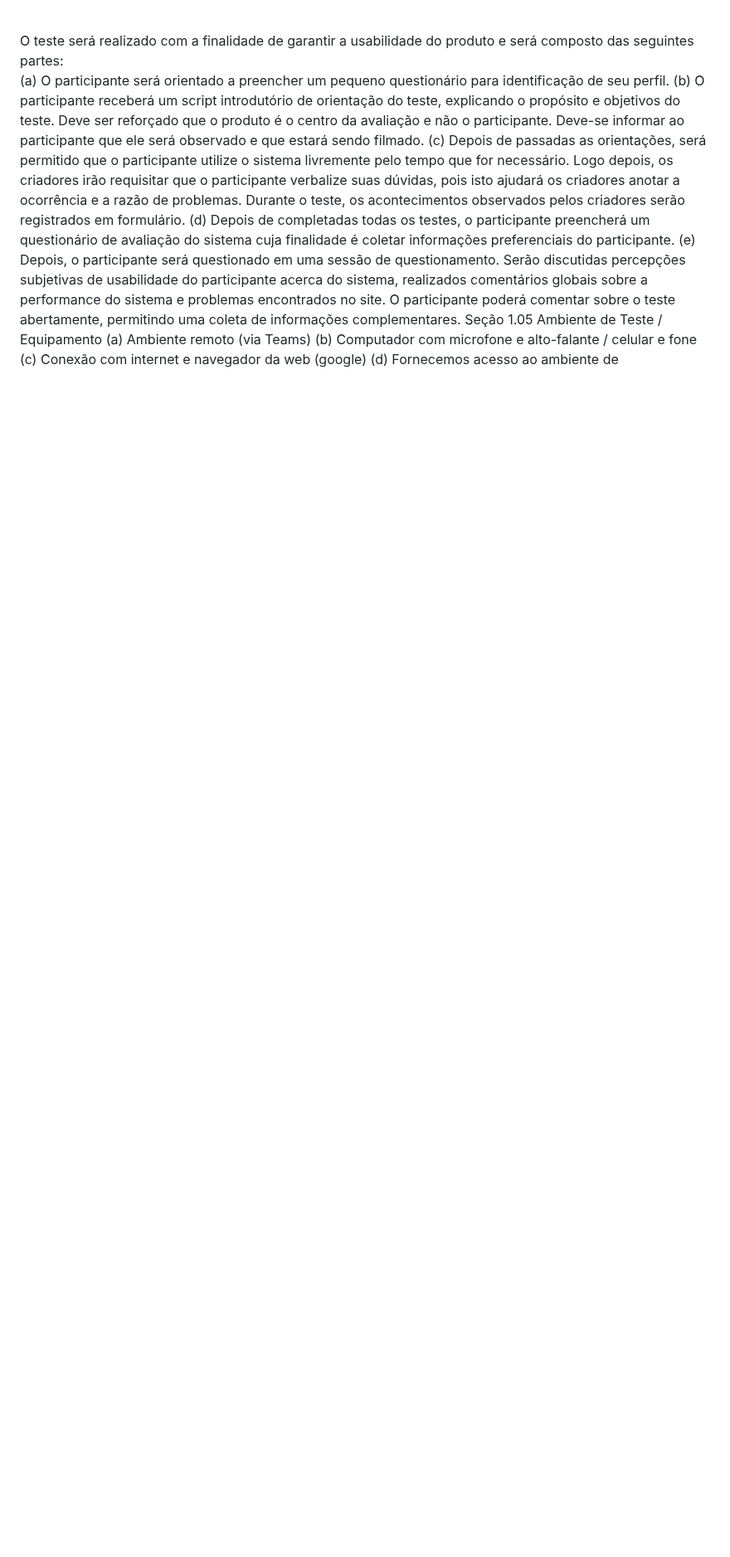
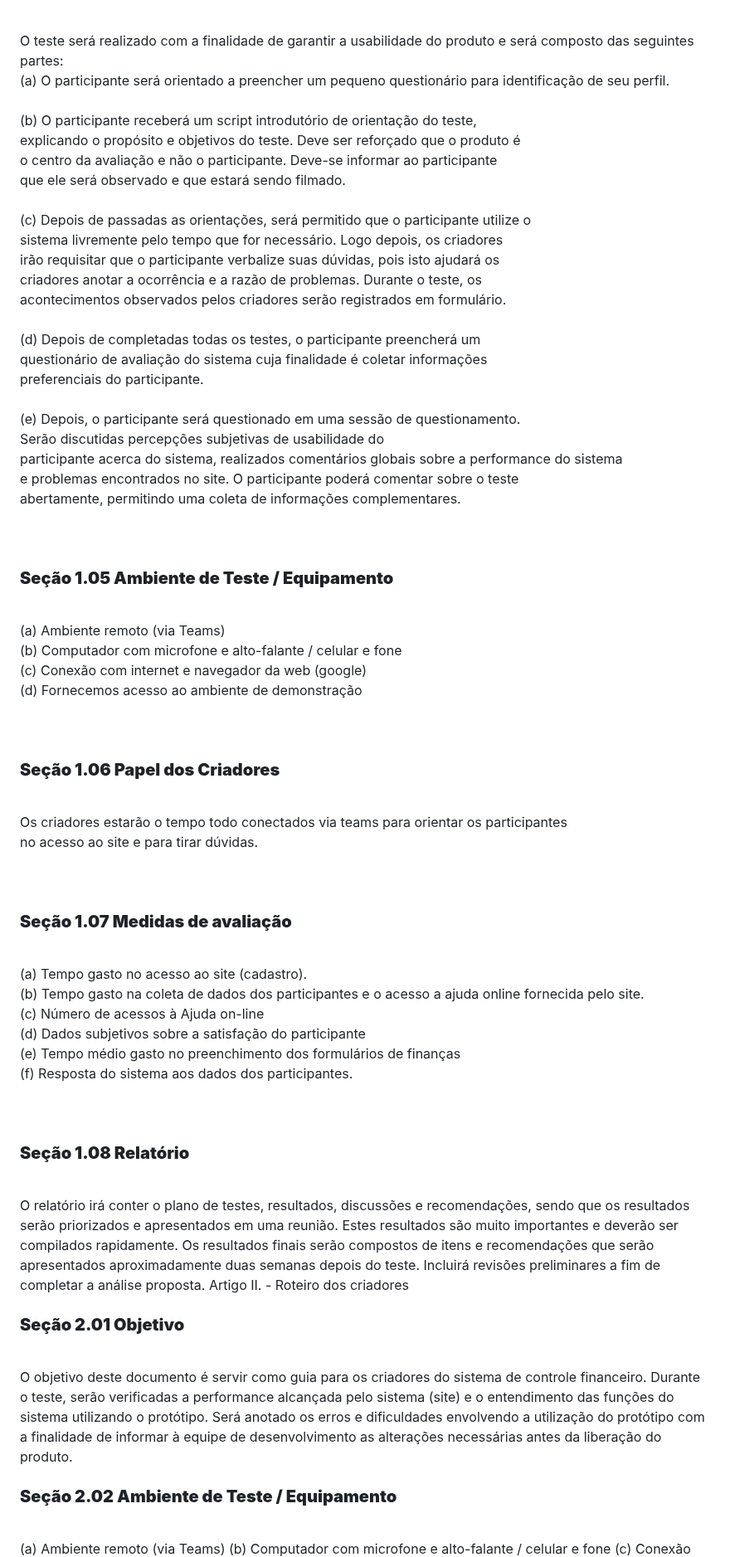
Before and after one commit to ICEI-PUC-Minas-PMV-ADS/PMV-ADS-2023-1-E3-PROJ-INT-T8-Grupo3-ProjControleFinanceiro, a Markdown page: docs/10-Plano de Testes de Usabilidade.md, the part around one of its changes. Shown at 83% size. Drawn GitHub-style; blank space fills up the shorter version.

```diff
--- a/docs/10-Plano de Testes de Usabilidade.md
+++ b/docs/10-Plano de Testes de Usabilidade.md
@@ -32,10 +32,56 @@ e um participante terá que ter formação em contabilidade e  experiencia na á
 O teste será realizado com a finalidade de garantir a usabilidade do produto e será composto das seguintes partes:<BR>
-(a)	O participante será orientado a preencher um pequeno questionário para identificação de seu perfil.
-(b)	O participante receberá um script introdutório de orientação do teste, explicando o propósito e objetivos do teste. Deve ser reforçado que o produto é o centro da avaliação e não o participante. Deve-se informar ao participante que ele será observado e que estará sendo filmado.
-(c)	Depois de passadas as orientações, será permitido que o participante utilize o sistema livremente pelo tempo que for necessário. Logo depois, os criadores irão requisitar que o participante verbalize suas dúvidas, pois isto ajudará os criadores anotar a ocorrência e a razão de problemas. Durante o teste, os acontecimentos observados pelos criadores serão registrados em formulário.
-(d)	Depois de completadas todas os testes, o participante preencherá um questionário de avaliação do sistema cuja finalidade é coletar informações preferenciais do participante.
-(e)	Depois, o participante será questionado em uma sessão de questionamento. Serão discutidas percepções subjetivas de usabilidade do participante acerca do sistema, realizados comentários globais sobre a performance do sistema  e problemas encontrados no site. O participante poderá comentar sobre o teste abertamente, permitindo uma coleta de informações complementares.
-Seção 1.05	 Ambiente de Teste / Equipamento
+(a)	O participante será orientado a preencher um pequeno questionário para
+identificação de seu perfil.<br>
+<br>
+(b)	O participante receberá um script introdutório de orientação do teste, <br>
+explicando o propósito e objetivos do teste. Deve ser reforçado que o produto é <br>
+o centro da avaliação e não o participante. Deve-se informar ao participante <br>
+que ele será observado e que estará sendo filmado.<br>
+<br>
+(c)	Depois de passadas as orientações, será permitido que o participante utilize o <br>
+sistema livremente pelo tempo que for necessário. Logo depois, os criadores <br>
+irão requisitar que o participante verbalize suas dúvidas, pois isto ajudará os <br>
+criadores anotar a ocorrência e a razão de problemas. Durante o teste, os <br>
+acontecimentos observados pelos criadores serão registrados em formulário.<br>
+<br>
+(d)	Depois de completadas todas os testes, o participante preencherá um <br>
+questionário de avaliação do sistema cuja finalidade é coletar informações <br>
+preferenciais do participante.<br>
+<br>
+(e)	Depois, o participante será questionado em uma sessão de questionamento. <br>
+Serão discutidas percepções subjetivas de usabilidade do <br>
+participante acerca do sistema, realizados comentários globais sobre a performance do sistema  <br>
+e problemas encontrados no site. O participante poderá comentar sobre o teste <br>
+abertamente, permitindo uma coleta de informações complementares.<br>
+<br>
+<br>
+<h3><b>Seção 1.05	 Ambiente de Teste / Equipamento<b></h3><BR>
+(a)	Ambiente remoto (via Teams)<br>
+(b)	Computador com microfone e alto-falante / celular e fone <br>
+(c)	Conexão com internet e navegador da web (google)<br>
+(d)	Fornecemos acesso ao ambiente de demonstração <br>
+<br>
+<br>
+<h3><b>Seção 1.06	 Papel dos Criadores<b></h3><BR>
+Os criadores estarão o tempo todo conectados via teams para orientar os participantes <br>
+no acesso ao site e para tirar dúvidas.<br>
+<br>
+<br>
+<h3><b>Seção 1.07	 Medidas de avaliação<b></h3><BR>
+(a)	Tempo gasto no acesso ao site (cadastro).<br>
+(b)	Tempo gasto na coleta de dados dos participantes e o acesso a ajuda online fornecida pelo site.<br>
+(c)	Número de acessos à Ajuda on-line<br>
+(d)	Dados subjetivos sobre a satisfação do participante<br>
+(e)	Tempo médio gasto no preenchimento dos formulários de finanças <br>
+(f)	Resposta do sistema aos dados dos participantes.<br>
+<br>
+<br>
+<h3><b>Seção 1.08	 Relatório <b></h3><BR>
+O relatório irá conter o plano de testes, resultados, discussões e recomendações, sendo que os resultados serão priorizados e apresentados em uma reunião. Estes resultados são muito importantes e deverão ser compilados rapidamente. Os resultados finais serão compostos de itens e recomendações que serão apresentados aproximadamente duas semanas depois do teste. Incluirá revisões preliminares a fim de completar a análise proposta.
+Artigo II.	- Roteiro dos criadores
+<h3><b>Seção 2.01	 Objetivo<b></h3><BR>
+O objetivo deste documento é servir como guia para os criadores do sistema de controle financeiro. Durante o teste, serão verificadas a performance alcançada pelo sistema (site) e o entendimento das funções do sistema utilizando o protótipo. Será anotado os  erros e dificuldades envolvendo a utilização do protótipo com a finalidade de informar à equipe de desenvolvimento as alterações necessárias antes da liberação do produto.
+<h3><b>Seção 2.02	 Ambiente de Teste / Equipamento<b></h3><BR>
 (a)	Ambiente remoto (via Teams)
 (b)	Computador com microfone e alto-falante / celular e fone
 (c)	Conexão com internet e navegador da web (google)
```
Also changed, not shown: other parts of docs/10-Plano de Testes de Usabilidade.md (+23 -42 lines).
